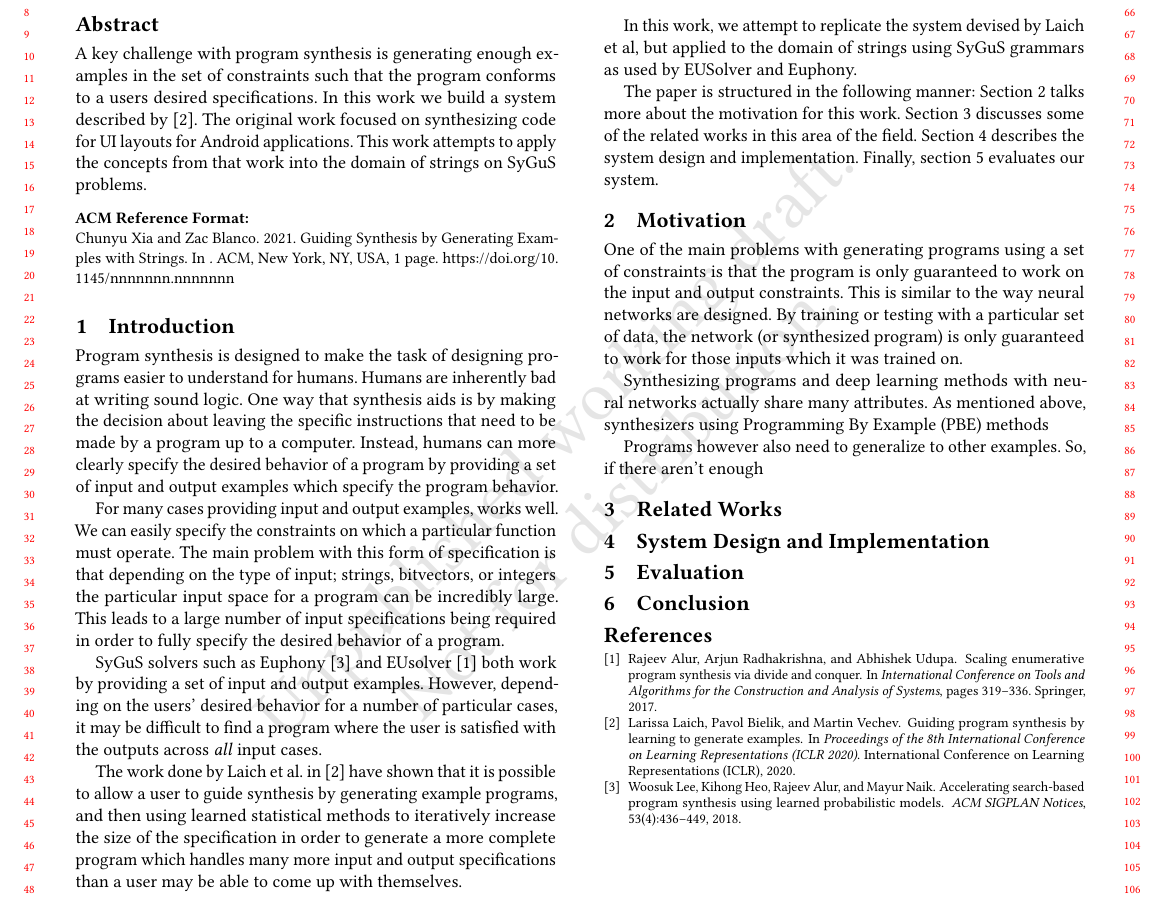
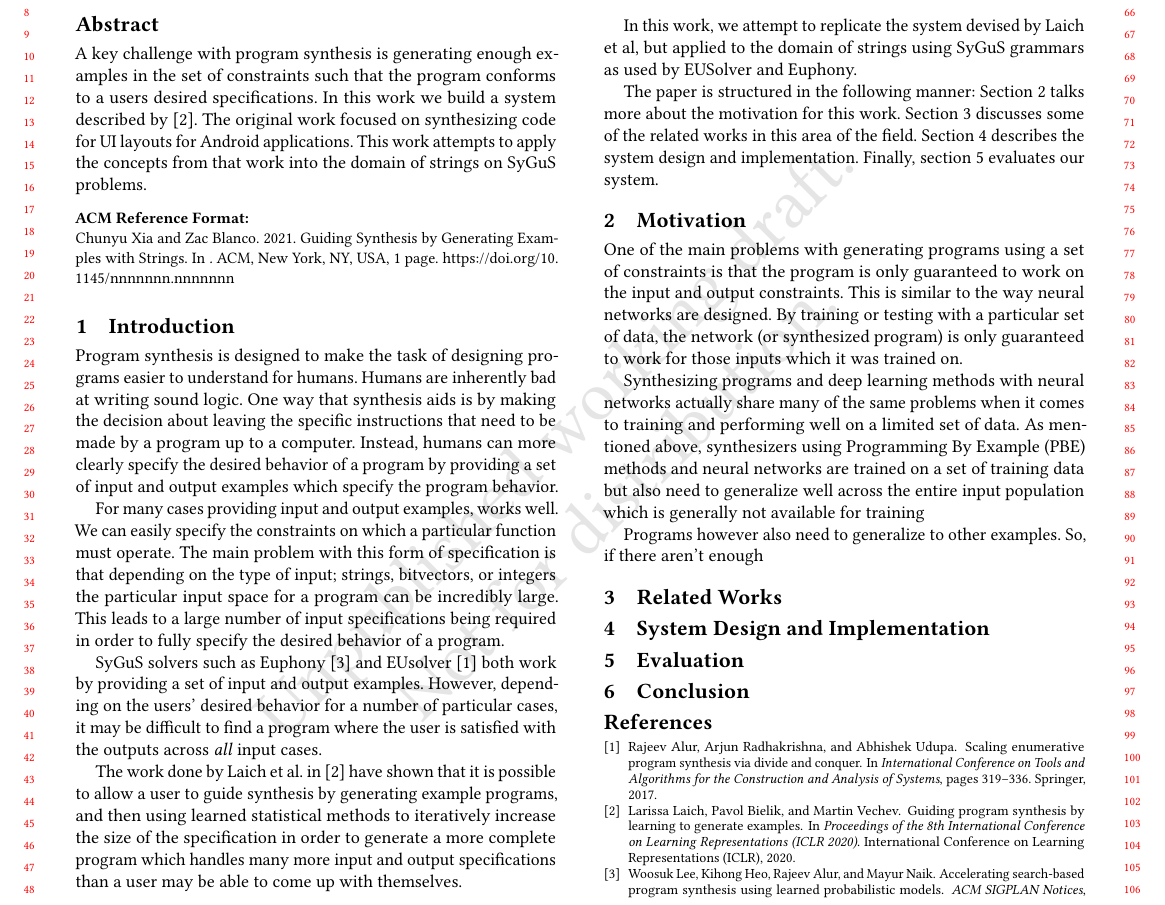
Before and after one commit to ZacBlanco/cse291w21, a LaTeX paper (report/report.tex): part of the page, cut so that both start at the same text. Compiled offline with pdfLaTeX.

Commit message:
final changes

```diff
--- a/report/report.tex
+++ b/report/report.tex
@@ -68,15 +64,18 @@ Finally, section 5 evaluates our system.
 \section{Motivation}
 
 
-One of the main problems with generating programs using a set of constraints
-is that the program is only guaranteed to work on the input and output constraints.
-This is similar to the way neural networks are designed. By training or testing with a
-particular set of data, the network (or synthesized program) is only guaranteed
-to work for those inputs which it was trained on.
+One of the main problems with generating programs using a set of constraints is
+that the program is only guaranteed to work on the input and output constraints.
+This is similar to the way neural networks are designed. By training or testing
+with a particular set of data, the network (or synthesized program) is only
+guaranteed to work for those inputs which it was trained on.
 
 Synthesizing programs and deep learning methods with neural networks actually
-share many attributes. As mentioned above, synthesizers using Programming By
-Example (PBE) methods
+share many of the same problems when it comes to training and performing well on
+a limited set of data. As mentioned above, synthesizers using Programming By
+Example (PBE) methods and neural networks are trained on a set of training data
+but also need to generalize well across the entire input population which is
+generally not available for training
 
 Programs however also need to generalize to other examples. So, if there aren't
 enough
```
Also changed, not shown: report/report.tex (4 more changed lines), 1 other file.
